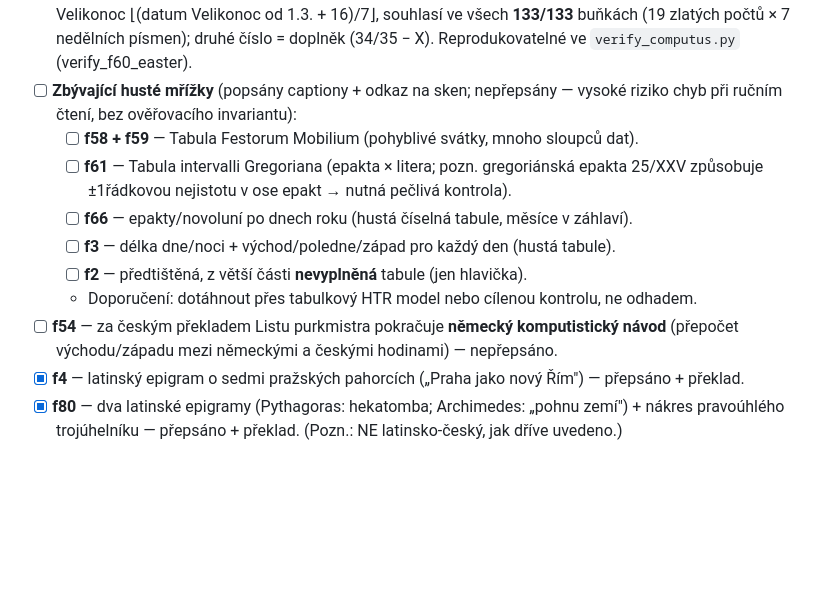
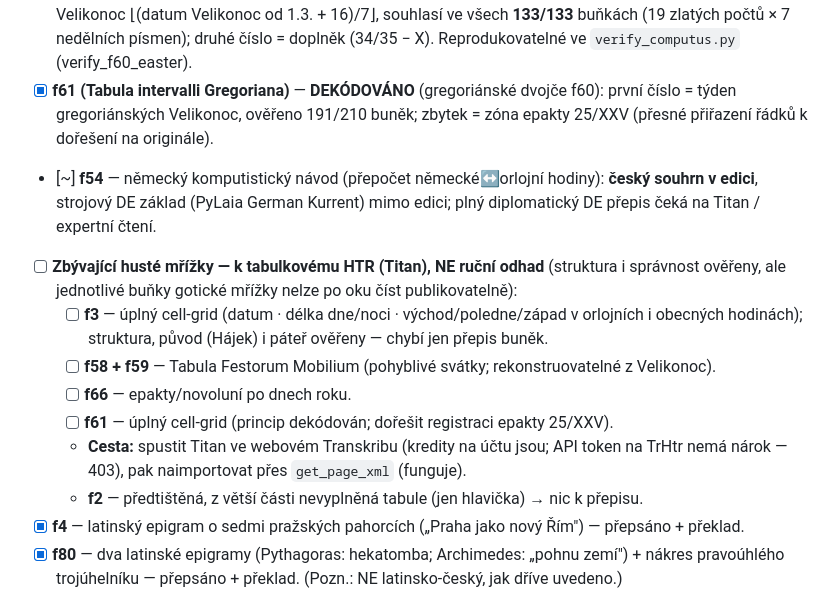
Before and after one commit to csh-cz/orloj-edice, a Markdown page: TODO.md, the part around the change. GitHub-like rendering; blank space fills up the shorter version.

Commit message:
docs(todo): reflect f61 decoded + f54 summary; mark dense grids as table-HTR work
Co-Authored-By: Claude Opus 4.8 <noreply@anthropic.com>

```diff
--- a/TODO.md
+++ b/TODO.md
@@ -21,17 +21,22 @@ SPDX-License-Identifier: EUPL-1.2
       pořadí týdne juliánských Velikonoc ⌊(datum Velikonoc od 1.3. + 16)/7⌋, souhlasí ve všech
       **133/133** buňkách (19 zlatých počtů × 7 nedělních písmen); druhé číslo = doplněk (34/35 − X).
       Reprodukovatelné ve `verify_computus.py` (verify_f60_easter).
-- [ ] **Zbývající husté mřížky** (popsány captiony + odkaz na sken; nepřepsány — vysoké
-      riziko chyb při ručním čtení, bez ověřovacího invariantu):
-  - [ ] **f58 + f59** — Tabula Festorum Mobilium (pohyblivé svátky, mnoho sloupců dat).
-  - [ ] **f61** — Tabula intervalli Gregoriana (epakta × litera; pozn. gregoriánská
-        epakta 25/XXV způsobuje ±1řádkovou nejistotu v ose epakt → nutná pečlivá kontrola).
-  - [ ] **f66** — epakty/novoluní po dnech roku (hustá číselná tabule, měsíce v záhlaví).
-  - [ ] **f3** — délka dne/noci + východ/poledne/západ pro každý den (hustá tabule).
-  - [ ] **f2** — předtištěná, z větší části **nevyplněná** tabule (jen hlavička).
-  - Doporučení: dotáhnout přes tabulkový HTR model nebo cílenou kontrolu, ne odhadem.
-- [ ] **f54** — za českým překladem Listu purkmistra pokračuje **německý komputistický
-      návod** (přepočet východu/západu mezi německými a českými hodinami) — nepřepsáno.
+- [x] **f61 (Tabula intervalli Gregoriana)** — **DEKÓDOVÁNO** (gregoriánské dvojče f60): první
+      číslo = týden gregoriánských Velikonoc, ověřeno 191/210 buněk; zbytek = zóna epakty 25/XXV
+      (přesné přiřazení řádků k dořešení na originále).
+- [~] **f54** — německý komputistický návod (přepočet německé↔orlojní hodiny): **český souhrn
+      v edici**, strojový DE základ (PyLaia German Kurrent) mimo edici; plný diplomatický DE
+      přepis čeká na Titan / expertní čtení.
+- [ ] **Zbývající husté mřížky — k tabulkovému HTR (Titan), NE ruční odhad** (struktura i
+      správnost ověřeny, ale jednotlivé buňky gotické mřížky nelze po oku číst publikovatelně):
+  - [ ] **f3** — úplný cell-grid (datum · délka dne/noci · východ/poledne/západ v orlojních
+        i obecných hodinách); struktura, původ (Hájek) i páteř ověřeny — chybí jen přepis buněk.
+  - [ ] **f58 + f59** — Tabula Festorum Mobilium (pohyblivé svátky; rekonstruovatelné z Velikonoc).
+  - [ ] **f66** — epakty/novoluní po dnech roku.
+  - [ ] **f61** — úplný cell-grid (princip dekódován; dořešit registraci epakty 25/XXV).
+  - **Cesta:** spustit Titan ve webovém Transkribu (kredity na účtu jsou; API token na TrHtr
+    nemá nárok — 403), pak naimportovat přes `get_page_xml` (funguje).
+  - **f2** — předtištěná, z větší části nevyplněná tabule (jen hlavička) → nic k přepisu.
 - [x] **f4** — latinský epigram o sedmi pražských pahorcích („Praha jako nový Řím") — přepsáno + překlad.
 - [x] **f80** — dva latinské epigramy (Pythagoras: hekatomba; Archimedes: „pohnu zemí") + nákres
       pravoúhlého trojúhelníku — přepsáno + překlad. (Pozn.: NE latinsko-český, jak dříve uvedeno.)
```
